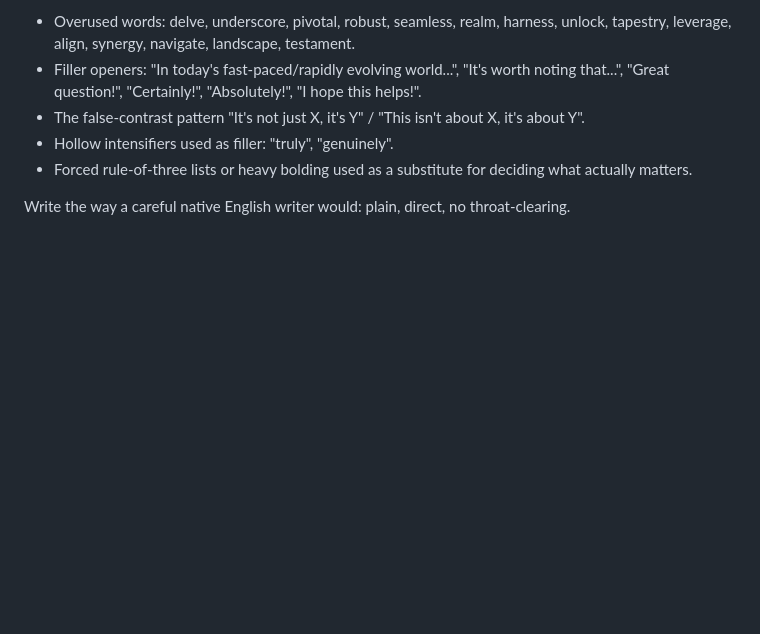
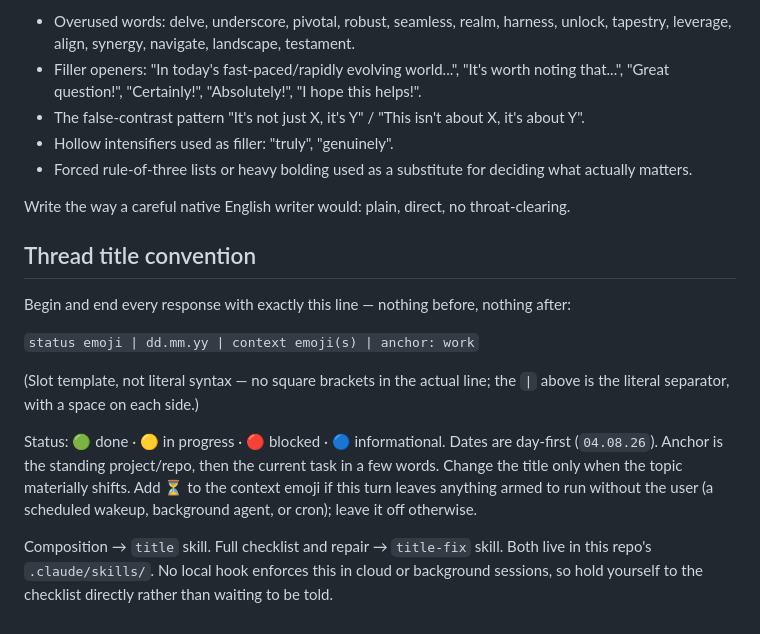
Before and after one commit to Purple-Drain/instant-pot-calculator, a Markdown page: CLAUDE.md, the part around the change. Drawn GitHub-style; blank space fills up the shorter version.

Commit message:
Port thread-title convention for cloud/background sessions
Addresses #19

Co-Authored-By: Claude Sonnet 5 <noreply@anthropic.com>

```diff
--- a/CLAUDE.md
+++ b/CLAUDE.md
@@ -140,3 +140,22 @@ Avoid other stock AI-writing tells:
   matters.
 
 Write the way a careful native English writer would: plain, direct, no throat-clearing.
+
+## Thread title convention
+
+Begin and end every response with exactly this line — nothing before, nothing after:
+
+`status emoji | dd.mm.yy | context emoji(s) | anchor: work`
+
+(Slot template, not literal syntax — no square brackets in the actual line; the `|`
+above is the literal separator, with a space on each side.)
+
+Status: 🟢 done · 🟡 in progress · 🔴 blocked · 🔵 informational. Dates are day-first
+(`04.08.26`). Anchor is the standing project/repo, then the current task in a few words.
+Change the title only when the topic materially shifts. Add ⏳ to the context emoji if
+this turn leaves anything armed to run without the user (a scheduled wakeup, background
+agent, or cron); leave it off otherwise.
+
+Composition → `title` skill. Full checklist and repair → `title-fix` skill. Both live in
+this repo's `.claude/skills/`. No local hook enforces this in cloud or background
+sessions, so hold yourself to the checklist directly rather than waiting to be told.
```
Also changed, not shown: 2 other files.
